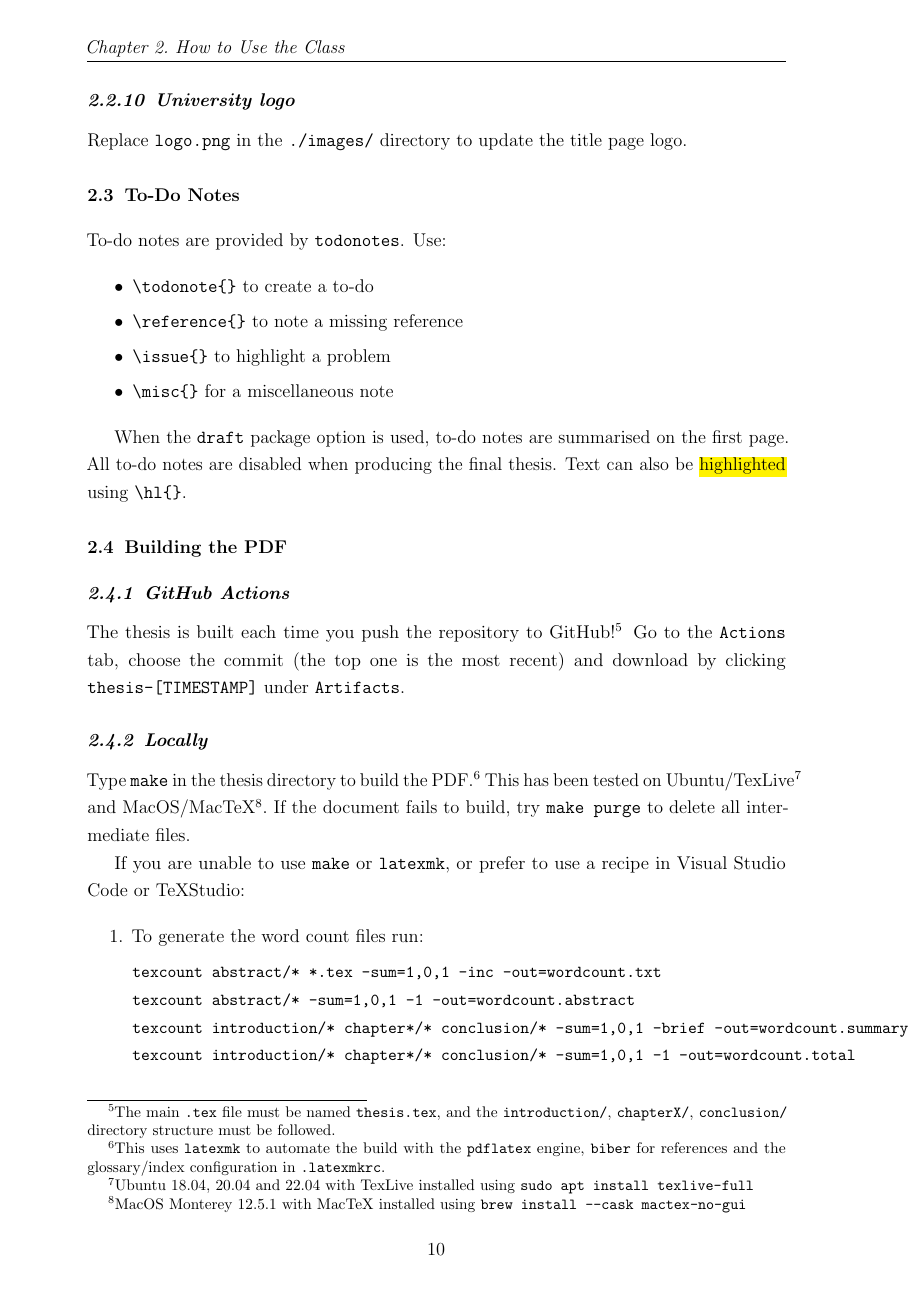
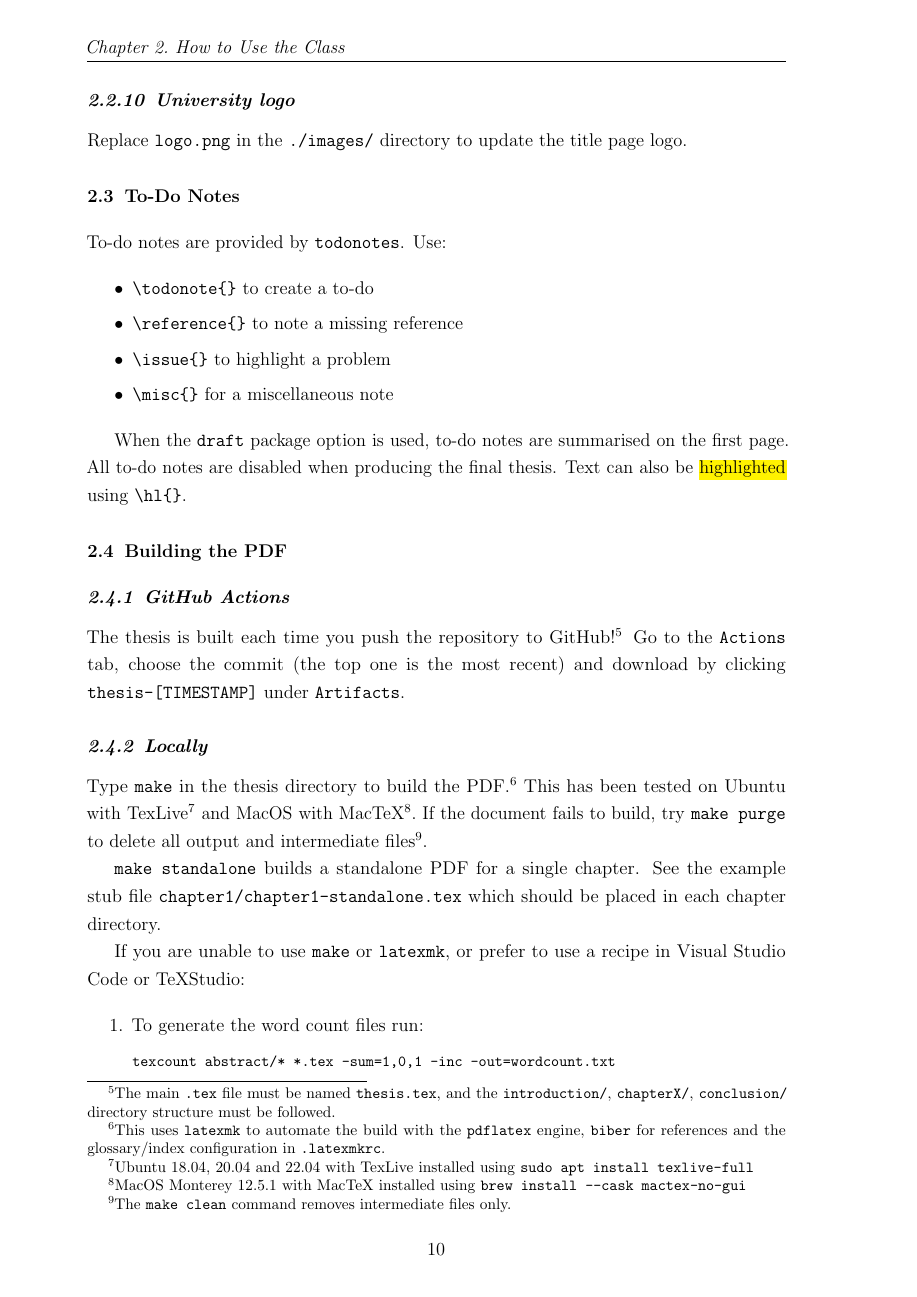
Before and after one commit to philipdarke/simple-thesis, a LaTeX thesis (thesis.tex, which reads chapter1/chapter1.tex): page 24 of 37. Compiled offline with pdfLaTeX; a LaTeX package or settings file that is missing is left out.

Commit message:
Update instructions

```diff
--- a/chapter1/chapter1.tex
+++ b/chapter1/chapter1.tex
@@ -238,15 +241,21 @@ under \texttt{Artifacts}.
 Type \texttt{make} in the thesis directory to build the PDF.\footnote{This uses \texttt{latexmk}
 to automate the build with the \texttt{pdflatex} engine, \texttt{biber} for references and
 the glossary/index configuration in \texttt{.latexmkrc}.} This has been tested on
-Ubuntu/TexLive\footnote{Ubuntu 18.04, 20.04 and 22.04 with TexLive installed using \texttt{sudo apt install texlive-full}}
-and MacOS/MacTeX\footnote{MacOS Monterey 12.5.1 with MacTeX installed using \texttt{brew install --cask mactex-no-gui}}.
-If the document fails to build, try \texttt{make purge} to delete all intermediate files.
+Ubuntu with TexLive\footnote{Ubuntu 18.04, 20.04 and 22.04 with TexLive installed using
+\texttt{sudo apt install texlive-full}} and MacOS with MacTeX\footnote{MacOS Monterey 12.5.1
+with MacTeX installed using \texttt{brew install --cask mactex-no-gui}}. If the document
+fails to build, try \texttt{make purge} to delete all output and intermediate files\footnote{The
+\texttt{make clean} command removes intermediate files only.}.
+
+\texttt{make standalone} builds a standalone PDF for a single chapter. See the example
+stub file \texttt{chapter1/chapter1-standalone.tex} which should be placed in each
+chapter directory.
 
 If you are unable to use \texttt{make} or \texttt{latexmk}, or prefer to use a recipe in
 Visual Studio Code or TeXStudio:
 \begin{enumerate}
   \item To generate the word count files run:\vspace{1ex}\\
-    \texttt{\small texcount abstract/* *.tex -sum=1,0,1 -inc -out=wordcount.txt\\
+    \texttt{\footnotesize texcount abstract/* *.tex -sum=1,0,1 -inc -out=wordcount.txt\\
     texcount abstract/* -sum=1,0,1 -1 -out=wordcount.abstract\\
     texcount introduction/* chapter*/* conclusion/* -sum=1,0,1 -brief -out=wordcount.summary\\
     texcount introduction/* chapter*/* conclusion/* -sum=1,0,1 -1 -out=wordcount.total}\\
```
Also changed, not shown: thesis_draft.pdf, thesis_final.pdf, thesis_pdf.pdf, chapter1/chapter1.tex (13 more changed lines).
